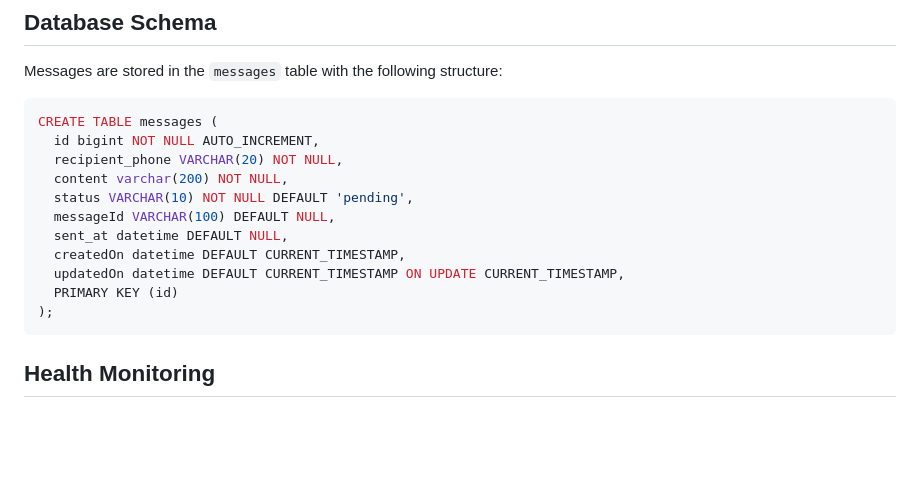
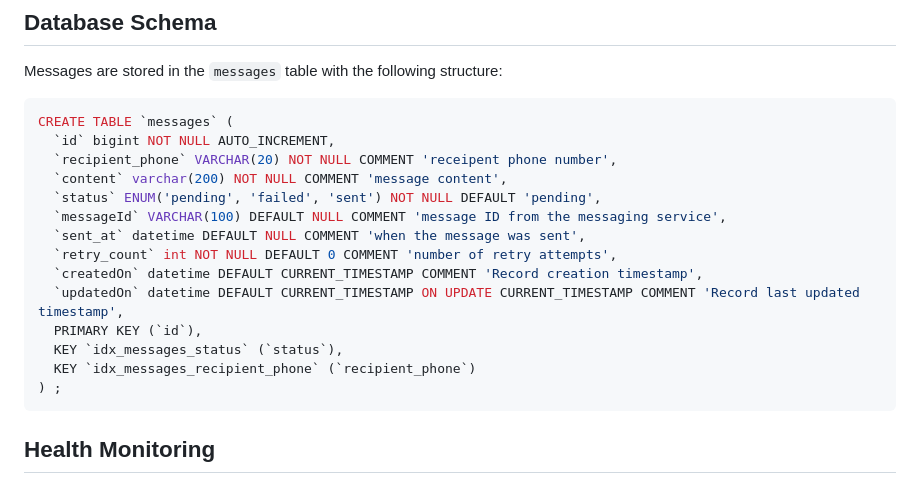
Before and after one commit to smitendu1997/auto-message-dispatcher, a Markdown page: README.md, the part around the change. GitHub-like rendering; blank space fills up the shorter version.

Commit message:
Update README.md
Create table changes added

````diff
--- a/README.md
+++ b/README.md
@@ -95,17 +95,20 @@ Configuration is managed through environment variables in the `.env` file:
 Messages are stored in the `messages` table with the following structure:
 
 ```sql
-CREATE TABLE messages (
-  id bigint NOT NULL AUTO_INCREMENT,
-  recipient_phone VARCHAR(20) NOT NULL,
-  content varchar(200) NOT NULL,
-  status VARCHAR(10) NOT NULL DEFAULT 'pending',
-  messageId VARCHAR(100) DEFAULT NULL,
-  sent_at datetime DEFAULT NULL,
-  createdOn datetime DEFAULT CURRENT_TIMESTAMP,
-  updatedOn datetime DEFAULT CURRENT_TIMESTAMP ON UPDATE CURRENT_TIMESTAMP,
-  PRIMARY KEY (id)
-);
+CREATE TABLE `messages` (
+  `id` bigint NOT NULL AUTO_INCREMENT,
+  `recipient_phone` VARCHAR(20) NOT NULL COMMENT 'receipent phone number',
+  `content` varchar(200) NOT NULL COMMENT 'message content',
+  `status` ENUM('pending', 'failed', 'sent') NOT NULL DEFAULT 'pending',
+  `messageId` VARCHAR(100) DEFAULT NULL COMMENT 'message ID from the messaging service',
+  `sent_at` datetime DEFAULT NULL COMMENT 'when the message was sent',
+  `retry_count` int NOT NULL DEFAULT 0 COMMENT 'number of retry attempts',
+  `createdOn` datetime DEFAULT CURRENT_TIMESTAMP COMMENT 'Record creation timestamp',
+  `updatedOn` datetime DEFAULT CURRENT_TIMESTAMP ON UPDATE CURRENT_TIMESTAMP COMMENT 'Record last updated timestamp',
+  PRIMARY KEY (`id`),
+  KEY `idx_messages_status` (`status`),
+  KEY `idx_messages_recipient_phone` (`recipient_phone`)
+) ;
 ```
 
 ## Health Monitoring
````
